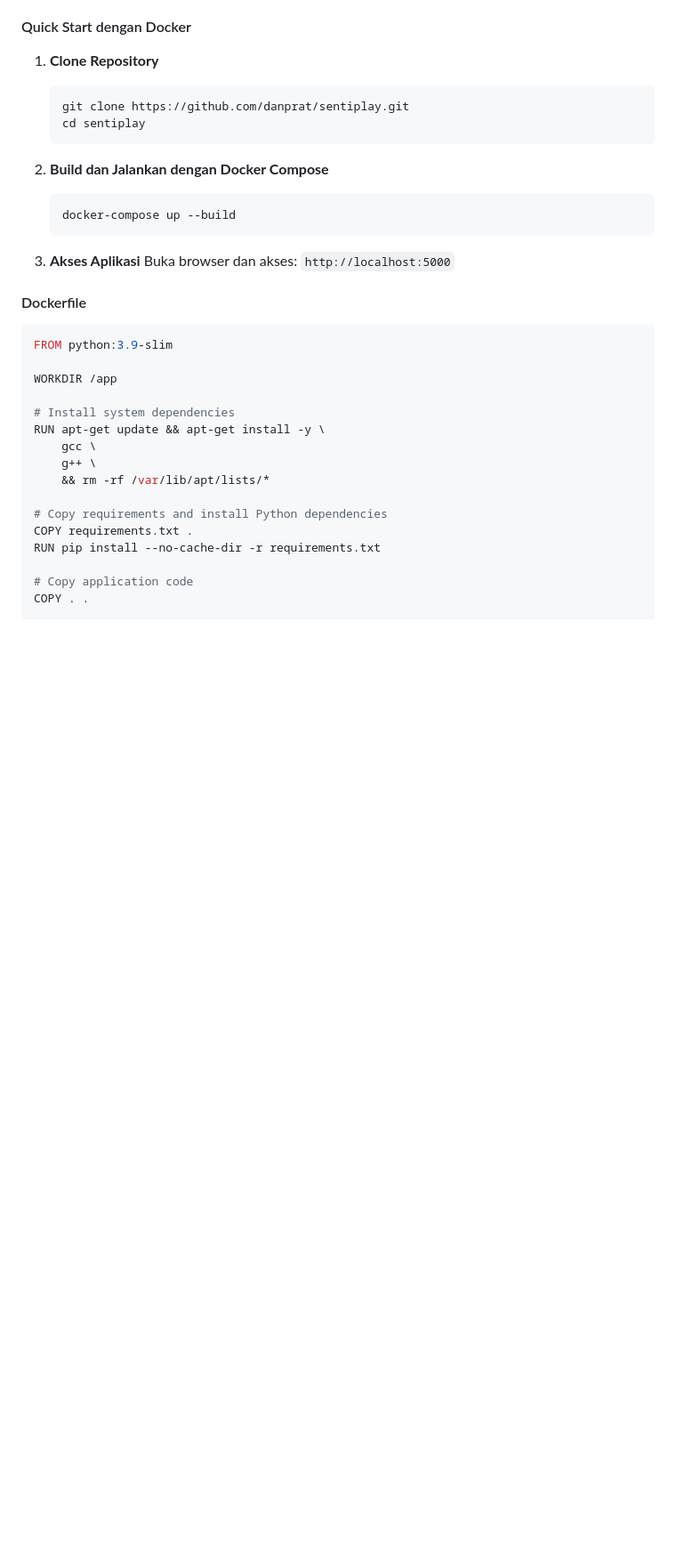
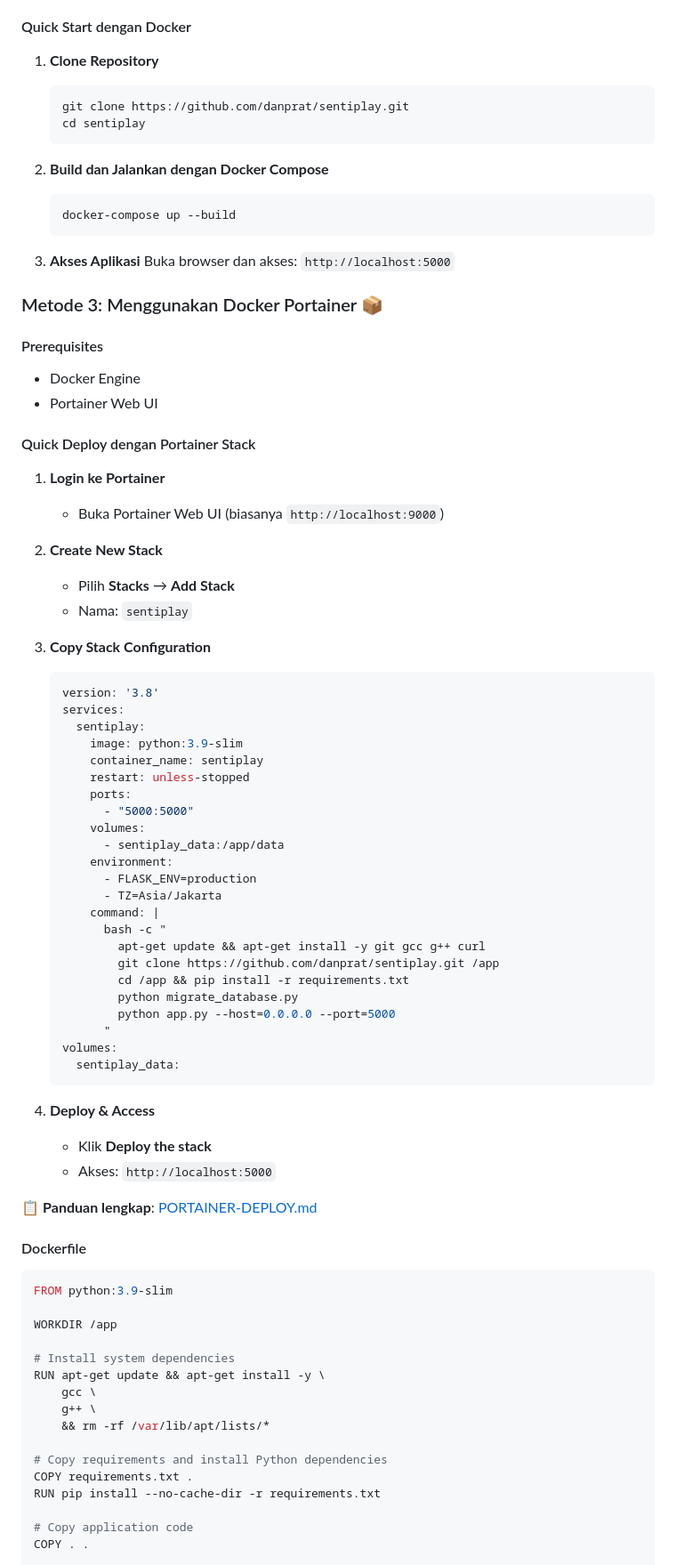
Before and after one commit to danprat/sentiplay, a Markdown page: README.md, the part around the change. Shown at 89% size. Drawn GitHub-style; blank space fills up the shorter version.

Commit message:
docs: Add Docker Portainer deployment to README
- Add Method 3: Docker Portainer deployment
- Include quick stack configuration example
- Add reference to comprehensive PORTAINER-DEPLOY.md guide
- Improve installation options for users

````diff
--- a/README.md
+++ b/README.md
@@ -96,6 +96,54 @@ SentiPlay adalah aplikasi web untuk menganalisis sentimen review aplikasi dari G
 
 3. **Akses Aplikasi**
    Buka browser dan akses: `http://localhost:5000`
+
+### Metode 3: Menggunakan Docker Portainer 📦
+
+#### Prerequisites
+- Docker Engine
+- Portainer Web UI
+
+#### Quick Deploy dengan Portainer Stack
+
+1. **Login ke Portainer**
+   - Buka Portainer Web UI (biasanya `http://localhost:9000`)
+
+2. **Create New Stack**
+   - Pilih **Stacks** → **Add Stack**
+   - Nama: `sentiplay`
+
+3. **Copy Stack Configuration**
+   ```yaml
+   version: '3.8'
+   services:
+     sentiplay:
+       image: python:3.9-slim
+       container_name: sentiplay
+       restart: unless-stopped
+       ports:
+         - "5000:5000"
+       volumes:
+         - sentiplay_data:/app/data
+       environment:
+         - FLASK_ENV=production
+         - TZ=Asia/Jakarta
+       command: |
+         bash -c "
+           apt-get update && apt-get install -y git gcc g++ curl
+           git clone https://github.com/danprat/sentiplay.git /app
+           cd /app && pip install -r requirements.txt
+           python migrate_database.py
+           python app.py --host=0.0.0.0 --port=5000
+         "
+   volumes:
+     sentiplay_data:
+   ```
+
+4. **Deploy & Access**
+   - Klik **Deploy the stack**
+   - Akses: `http://localhost:5000`
+
+📋 **Panduan lengkap**: [PORTAINER-DEPLOY.md](PORTAINER-DEPLOY.md)
 
 #### Dockerfile
 
````
